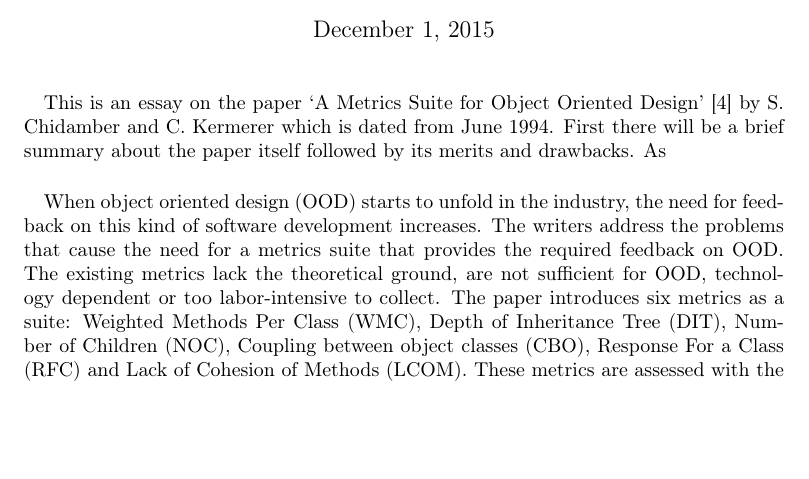
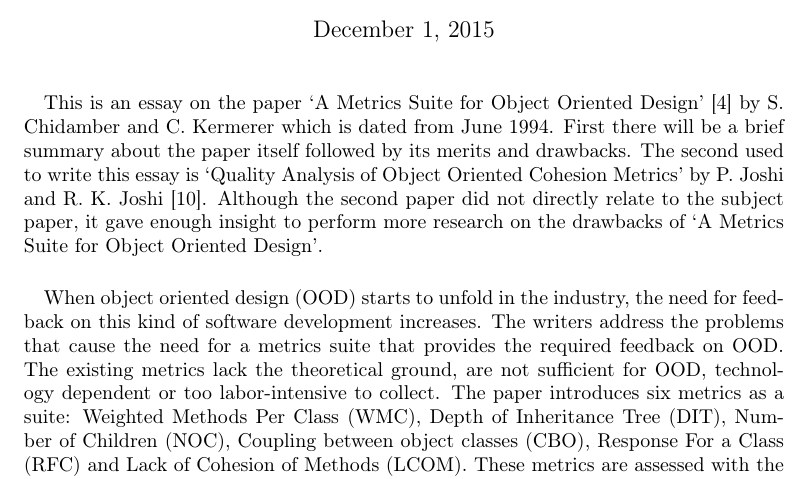
Before and after one commit to stil4m/master-se, a LaTeX document (software-evolution/essay/latex/main.tex, which reads software-evolution/essay/latex/content.tex): part of page 1 of 4, cut so that both start at the same text, the shorter picture padded with empty space. Compiled offline with LaTeX, dvips and Ghostscript.

Commit message:
Software Evolution: Added reference to second paper in essay

```diff
--- a/software-evolution/essay/latex/content.tex
+++ b/software-evolution/essay/latex/content.tex
@@ -1,7 +1,10 @@
 \paragraph{}
 This is an essay on the paper `A Metrics Suite for Object Oriented Design' \autocite{METRICS_SUITE} by S. Chidamber and C.
 Kermerer which is dated from June 1994. First there will be a brief summary about the paper itself followed by
-its merits and drawbacks. As
+its merits and drawbacks. The second used to write this essay is
+`Quality Analysis of Object Oriented Cohesion Metrics' by P. Joshi and R. K. Joshi \autocite{JOSHI}.
+Although the second paper did not directly relate to the subject paper, it gave enough insight to perform more research
+on the drawbacks of `A Metrics Suite for Object Oriented Design'.
 
 \paragraph{}
 When object oriented design (OOD) starts to unfold in the industry, the need for feedback on this kind of software
```
